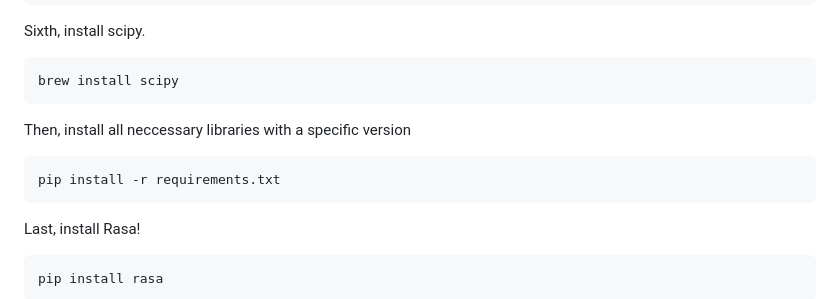
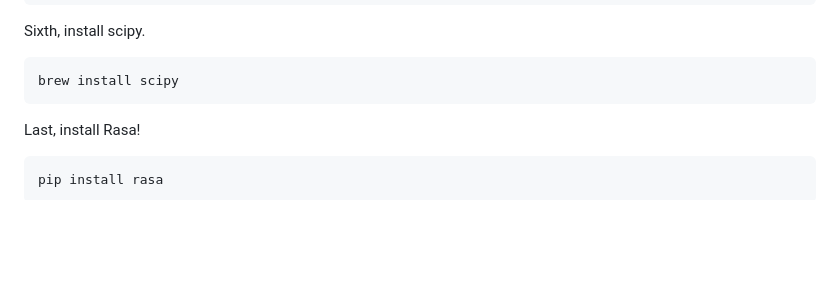
Before and after one commit to Meowmeow-alt/SteamHack2023, a Markdown page: README.md, the part around the change. GitHub-like rendering; blank space fills up the shorter version.

````diff
--- a/README.md
+++ b/README.md
@@ -68,10 +68,6 @@ pip install scikit-learn
 Sixth, install scipy.
 ```
 brew install scipy
-```
-Then, install all neccessary libraries with a specific version
-```
-pip install -r requirements.txt
 ```
 Last, install Rasa!
 ```
````
